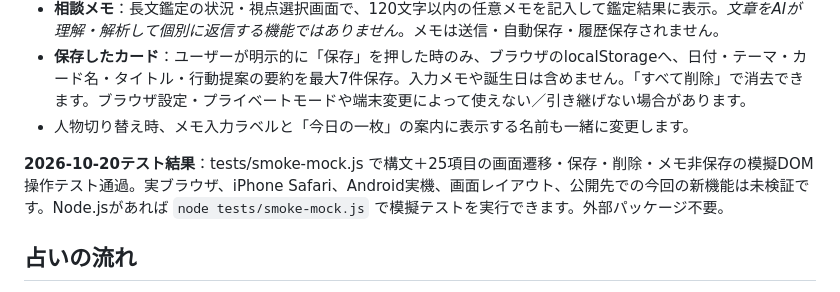
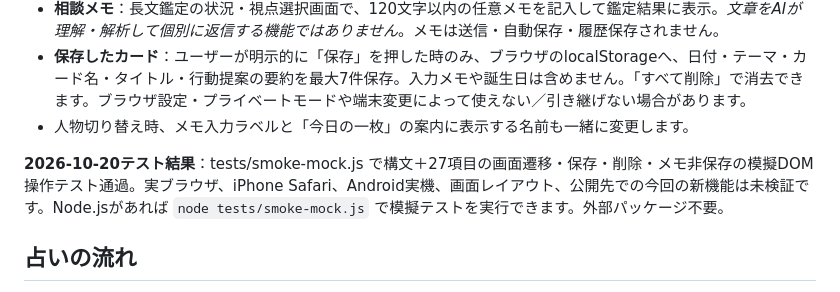
Before and after one commit to teamkitstudio-dev/ryoko-oracle, a Markdown page: README.md, the part around the change. GitHub-like rendering.

Commit message:
Update mock smoke test count after guide-switch coverage

```diff
--- a/README.md
+++ b/README.md
@@ -34,7 +34,7 @@ python -m http.server 8765 --bind 127.0.0.1
 - **保存したカード**：ユーザーが明示的に「保存」を押した時のみ、ブラウザのlocalStorageへ、日付・テーマ・カード名・タイトル・行動提案の要約を最大7件保存。入力メモや誕生日は含めません。「すべて削除」で消去できます。ブラウザ設定・プライベートモードや端末変更によって使えない／引き継げない場合があります。
 - 人物切り替え時、メモ入力ラベルと「今日の一枚」の案内に表示する名前も一緒に変更します。
 
-**2026-10-20テスト結果**：tests/smoke-mock.js で構文＋25項目の画面遷移・保存・削除・メモ非保存の模擬DOM操作テスト通過。実ブラウザ、iPhone Safari、Android実機、画面レイアウト、公開先での今回の新機能は未検証です。Node.jsがあれば `node tests/smoke-mock.js` で模擬テストを実行できます。外部パッケージ不要。
+**2026-10-20テスト結果**：tests/smoke-mock.js で構文＋27項目の画面遷移・保存・削除・メモ非保存の模擬DOM操作テスト通過。実ブラウザ、iPhone Safari、Android実機、画面レイアウト、公開先での今回の新機能は未検証です。Node.jsがあれば `node tests/smoke-mock.js` で模擬テストを実行できます。外部パッケージ不要。
 
 
 
```
